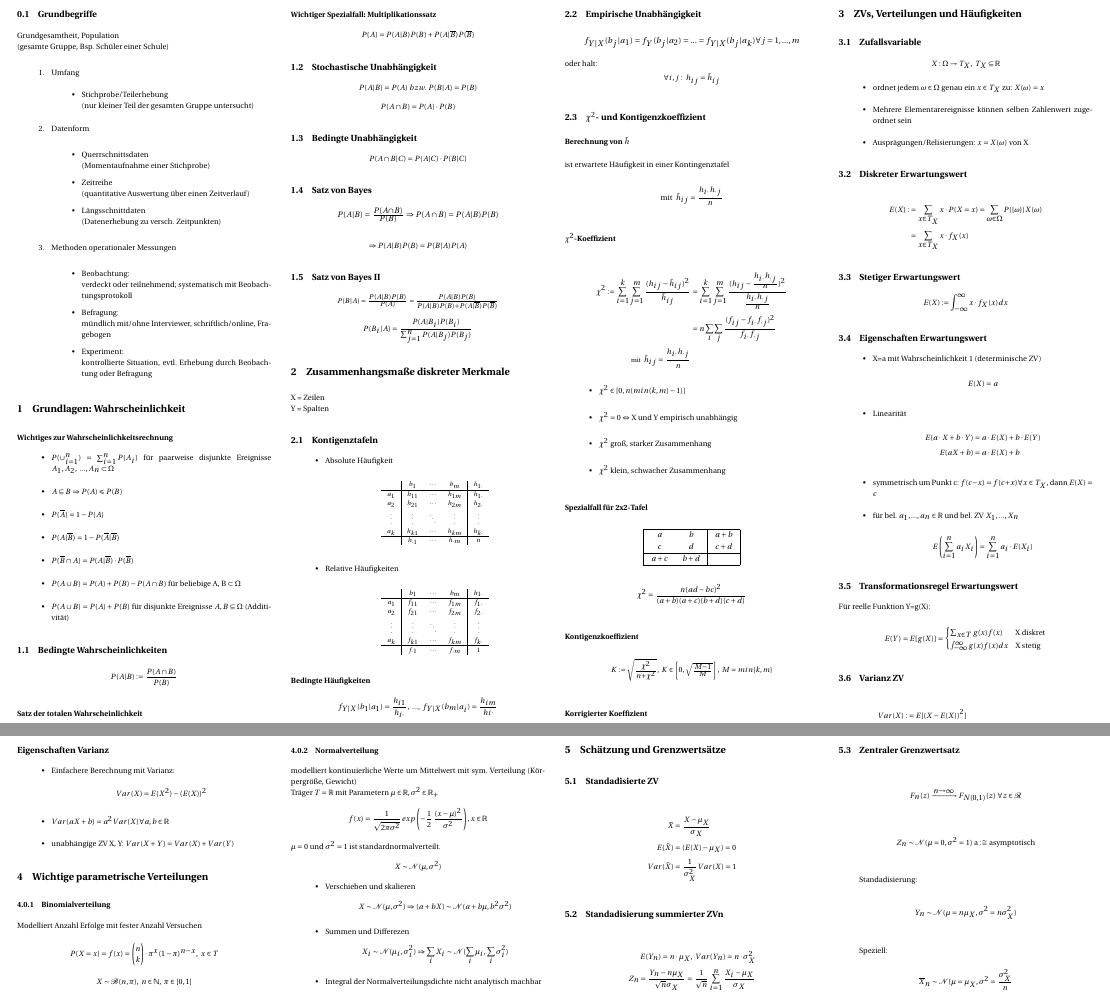
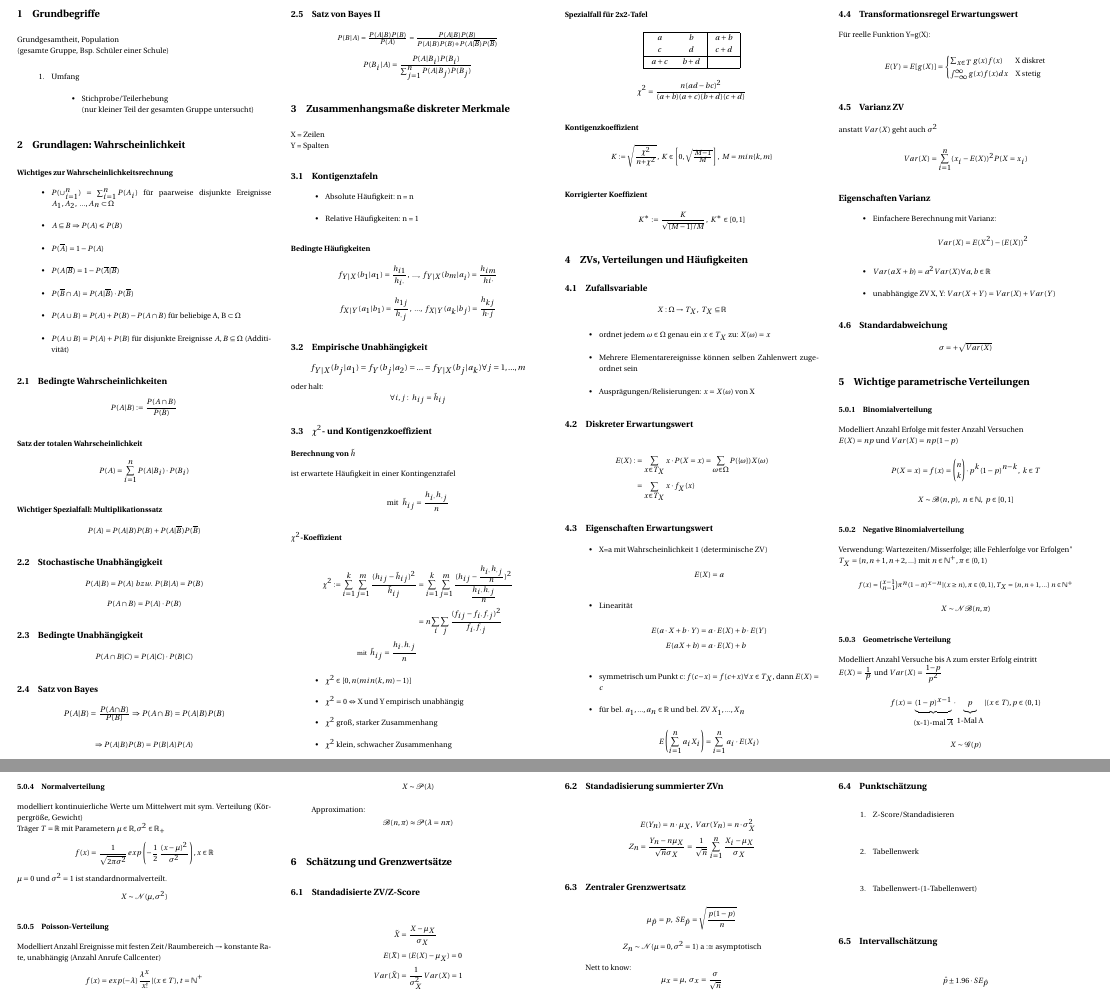
Before and after one commit to MarcuZSz/Stats2-Cheatsheet, a LaTeX document (Formelsammlung.tex): two parts of pages 1 and 2 of 2, joined at a grey line, cut so that both start at the same text. Compiled offline with pdfLaTeX.

Commit message:
Adjusted the formulars to be like in the lectures of stats ii minor subject and added stuff till 'Intervallschätzung'

```diff
--- a/Formelsammlung.tex
+++ b/Formelsammlung.tex
@@ -54,7 +54,7 @@
 \begin{multicols}{4}
 \noindent
 
-\subsection{Grundbegriffe}
+\section{Grundbegriffe}
 Grundgesamtheit, Population\\
 	(gesamte Gruppe, Bsp. Schüler einer Schule)
 
@@ -64,28 +64,6 @@ Grundgesamtheit, Population\\
 \begin{itemize}
 \item Stichprobe/Teilerhebung\\
 	(nur kleiner Teil der gesamten Gruppe untersucht)
-\end{itemize}
-
-\item Datenform
-
-\begin{itemize}
-\item Querrschnittsdaten\\
-	(Momentaufnahme einer Stichprobe)
-\item Zeitreihe\\
-	(quantitative Auswertung über einen Zeitverlauf)
-\item Längsschnittdaten\\
-	(Datenerhebung zu versch. Zeitpunkten)
-\end{itemize}
-
-\item Methoden operationaler Messungen
-
-\begin{itemize}
-\item Beobachtung:\\
-verdeckt oder teilnehmend; systematisch mit Beobachtungsprotokoll
-\item Befragung: \\
-mündlich mit/ohne Interviewer, schriftlich/online, Fragebogen
-\item Experiment: \\
-kontrollierte Situation, evtl. Erhebung durch Beobachtung oder Befragung
 \end{itemize}
 
 \end{enumerate}
@@ -159,36 +137,8 @@ X = Zeilen \\
 Y = Spalten
 \subsection{Kontigenztafeln}
 \begin{itemize}
-\item Absolute Häufigkeit
-\[ \resizebox{0.1\textwidth}{!}{$
-\begin{array}{c|ccc|c}
-  & b_1 & \cdots & b_m & h_{1\cdot} \\
-\hline
-a_1 & h_{11} & \cdots & h_{1m} & h_{1\cdot} \\
-a_2 & h_{21} & \cdots & h_{2m} & h_{2\cdot} \\
-\vdots & \vdots & \ddots & \vdots & \vdots \\
-a_k & h_{k1} & \cdots & h_{km} & h_{k\cdot} \\
-\hline
-  & h_{\cdot 1} & \cdots & h_{\cdot m} & n
-\end{array}
-$}
-\]
-
-\item Relative Häufigkeiten
-\[ \resizebox{0.1\textwidth}{!}{$
-\begin{array}{c|ccc|c}
-  & b_1 & \cdots & b_m & h_{1\cdot} \\
-\hline
-a_1 & f_{11} & \cdots & f_{1m} & f_{1\cdot} \\
-a_2 & f_{21} & \cdots & f_{2m} & f_{2\cdot} \\
-\vdots & \vdots & \ddots & \vdots & \vdots \\
-a_k & f_{k1} & \cdots & f_{km} & f_{k\cdot} \\
-\hline
-  & f_{\cdot 1} & \cdots & f_{\cdot m} & 1
-\end{array}
-$}
-\]
-
+\item Absolute Häufigkeit: n = n
+\item Relative Häufigkeiten: n = 1
 \end{itemize}
 
 \subsubsection*{Bedingte Häufigkeiten}
@@ -285,11 +235,6 @@ E(X) :&=\sum_{x\in T_X} x\cdot P(X=x) = \sum_{\omega \in \Omega} P(\{\omega\})X(
 &= \sum_{x\in T_X} x\cdot f_X(x)
 \end{align*}
 
-\subsection{Stetiger Erwartungswert}
-\[
-E(X) := \int_{-\infty}^{\infty} x\cdot f_X(x)dx
-\]
-
 \subsection{Eigenschaften Erwartungswert}
 \begin{itemize}
 \item X=a mit Wahrscheinlichkeit 1 (determinische ZV)
@@ -318,13 +263,10 @@ E(Y)=E[g(X)]=\begin{cases}
 \end{align*}
 
 \subsection{Varianz ZV}
-\begin{align*}
-Var(X) :&= E[(X-E(X))^2] \\
-&= \begin{cases}
-\sum_{x \in T_X}(x-E(X))^2f_X(X), &~\text{X diskret} \\
-\int_{-\infty}^{\infty}(x-E(X))^2f_X(x)dx, &~\text{X stetig}
-\end{cases}
-\end{align*}
+anstatt $Var(X)$ geht auch $\sigma^2$
+\[
+Var(X) = \sum_{i=1}^n (x_i - E(X))^2P(X=x_i)
+\]
 
 \subsection*{Eigenschaften Varianz}
 \begin{itemize}
@@ -336,17 +278,45 @@ Var(X)=E(X^2)-(E(X))^2
 \item unabhängige ZV X, Y: $Var(X+Y)=Var(X)+Var(Y)$
 \end{itemize}
 
+\subsection{Standardabweichung}
+\[
+\sigma = + \sqrt{Var(X)}
+\]
+
 %=========================================================================================================================================================================================================================
 
 \section{Wichtige parametrische Verteilungen}
 
 \subsubsection{Binomialverteilung}
-Modelliert Anzahl Erfolge mit fester Anzahl Versuchen
+Modelliert Anzahl Erfolge mit fester Anzahl Versuchen\\
+$E(X)=np$ und $Var(X)=np(1-p)$
 \[
-P(X=x)=f(x)=\binom{n}{k} \cdot \pi^x(1-\pi)^{n-x}, ~ x \in T
+P(X=x)=f(x)=\binom{n}{k} \cdot p^k(1-p)^{n-k}, ~ k \in T
 \]
 \[
-X \sim \mathcal{B}(n, \pi), ~ n \in \mathbb{N}, ~\pi \in [0,1]
+X \sim \mathcal{B}(n, p), ~ n \in \mathbb{N}, ~p \in [0,1]
+\]
+
+\subsubsection{Negative Binomialverteilung}
+Verwendung: Wartezeiten/Misserfolge; "alle Fehlerfolge vor Erfolgen" \\
+$T_X=\{n, n+1, n+2, ...\}$ mit $n \in \mathbb{N}^+, \pi \in (0,1)$
+\[\resizebox{0.2\textwidth}{!}{$
+f(x)=\binom{x-1}{n-1}\pi ^n(1-\pi)^{x-n}|(x \geq n), \pi \in (0,1), T_X=\{n, n+1, ...\} ~ n \in \mathbb{N}^+
+$}
+\]
+\[
+X \sim \mathcal{NB}(n, \pi)
+\]
+
+\subsubsection{Geometrische Verteilung}
+Modelliert Anzahl Versuche bis A zum erster Erfolg eintritt\\
+$E(X)=\frac{1}{p}$ und $Var(X)=\frac{1-p}{p^2}$
+\[
+f(x)= \underbrace{(1 - p)^{x-1}}_{\text{(x-1)-mal } \overline{A}}
+ \cdot \underbrace{p}_{\text{1-Mal A}}|(x \in T), p \in (0,1)
+\]
+\[
+X \sim \mathcal{G}(p)
 \]
 
 \subsubsection{Normalverteilung}
@@ -360,23 +330,25 @@ $\mu = 0$ und $\sigma^2 = 1$ ist standardnormalverteilt.
 X \sim \mathcal{N}(\mu , \sigma^2)
 \]
 
-\begin{itemize}
-\item Verschieben und skalieren
+\subsubsection{Poisson-Verteilung}
+Modelliert Anzahl Ereignisse mit festen Zeit/Raumbereich $\rightarrow$ konstante Rate, unabhängig (Anzahl Anrufe Callcenter)
 \[
-X \sim \mathcal{N}(\mu , \sigma^2) \Rightarrow (a+bX) \sim \mathcal{N}(a+b\mu ,b^2 \sigma^2)
+f(x)=exp(-\lambda)\frac{\lambda^x}{x!}|(x \in T), t= \mathbb{N^+}
 \]
-\item Summen und Differezen
 \[
-X_i \sim \mathcal{N}(\mu_i , \sigma^2_i) \Rightarrow \sum_i X_i \sim \mathcal{N}(\sum_i \mu_i , \sum_i \sigma^2_i)
+X \sim \mathcal{P}(\lambda)
 \]
-\item Integral der Normalverteilungsdichte nicht analytisch machbar
-\end{itemize}
+
+Approximation:
+\[
+\mathcal{B}(n, \pi) \approx \mathcal{P}(\lambda =n\pi)
+\]
 
 %=========================================================================================================================================================================================================================
 
 \section{Schätzung und Grenzwertsätze}
 
-\subsection{Standadisierte ZV}
+\subsection{Standadisierte ZV/Z-Score}
 \begin{align*}
 \tilde{X} &= \frac{X- \mu_X}{\sigma_X} \\
 E(\tilde{X}) &= (E(X)-\mu_X)=0 \\
@@ -391,20 +363,27 @@ Z_n = \frac{Y_n - n\mu_X}{\sqrt{n}\sigma_X}=\frac{1}{\sqrt{n}}\sum_{i=1}^n \frac
 
 \subsection{Zentraler Grenzwertsatz}
 \[
-F_n(z) \xrightarrow{n \to \infty} F_{N(0,1)}(z) ~ \forall z \in \mathcal{R}
+\mu_{\hat{p}}=p, ~SE_{\hat{p}}=\sqrt{\frac{p(1-p)}{n}}
 \]
 \[
 Z_n \sim \mathcal{N}(\mu = 0, \sigma^2 = 1) ~ \text{a :$\cong$ asymptotisch}
 \]
 
-Standadisierung:
+Nett to know:
 \[
-Y_n \sim \mathcal{N}(\mu = n\mu_X, \sigma^2= n \sigma_X^2)
+\mu_x = \mu, ~ \sigma_x = \frac{\sigma}{\sqrt{n}}
 \]
 
-Speziell:
+\subsection{Punktschätzung}
+\begin{enumerate}
+\item Z-Score/Standadisieren
+\item Tabellenwerk
+\item Tabellenwert-(1-Tabellenwert)
+\end{enumerate}
+
+\subsection{Intervallschätzung}
 \[
-\overline{X}_n \sim \mathcal{N}(\mu = \mu_X, \sigma^2=\frac{\sigma_X^2}{n}
+\hat{p} \pm 1.96 \cdot SE_{\hat{p}}
 \]
 
 \end{multicols}
```
Also changed, not shown: Formelsammlung.pdf.
